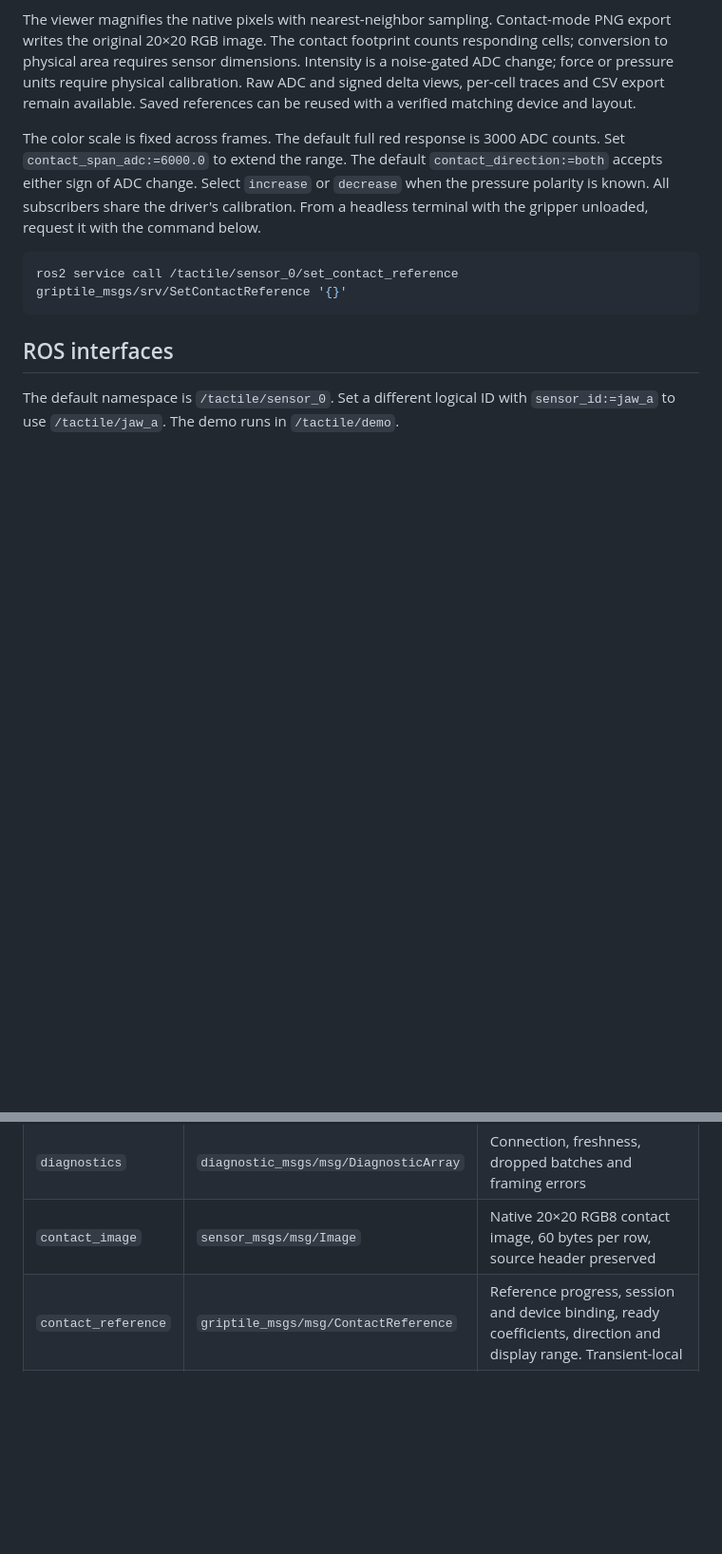
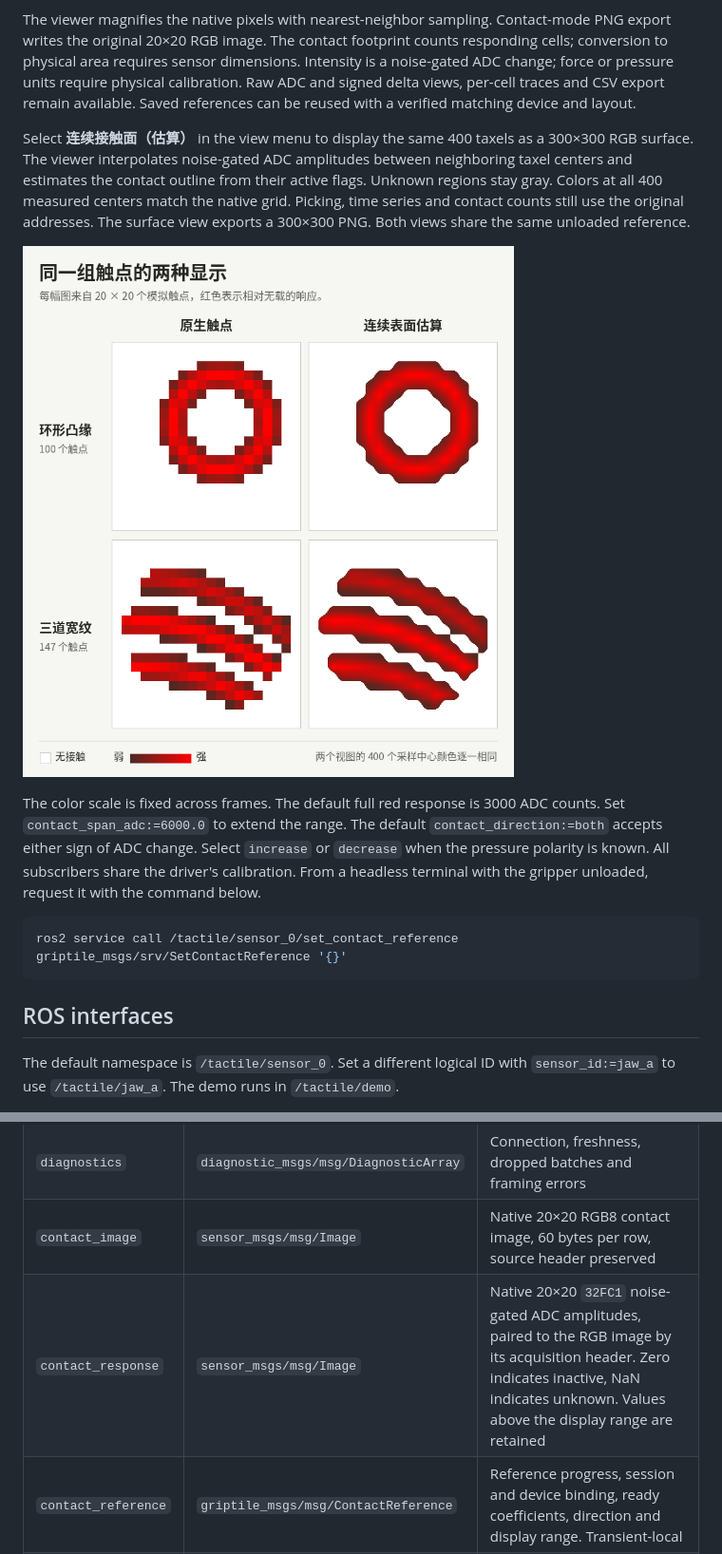
Before and after one commit to yanglei18/griptile_driver, a Markdown page: docs/README.en.md, 2 parts joined by grey strips. Shown at 95% size. GitHub-like rendering; pictures changed too: docs/contact-surface-comparison.png (added); blank space fills up the shorter version.

````diff
--- a/docs/README.en.md
+++ b/docs/README.en.md
@@ -33,6 +33,10 @@ The default contact view uses row and column addresses 0–19, with row zero at
 
 The viewer magnifies the native pixels with nearest-neighbor sampling. Contact-mode PNG export writes the original 20×20 RGB image. The contact footprint counts responding cells; conversion to physical area requires sensor dimensions. Intensity is a noise-gated ADC change; force or pressure units require physical calibration. Raw ADC and signed delta views, per-cell traces and CSV export remain available. Saved references can be reused with a verified matching device and layout.
 
+Select **连续接触面（估算）** in the view menu to display the same 400 taxels as a 300×300 RGB surface. The viewer interpolates noise-gated ADC amplitudes between neighboring taxel centers and estimates the contact outline from their active flags. Unknown regions stay gray. Colors at all 400 measured centers match the native grid. Picking, time series and contact counts still use the original addresses. The surface view exports a 300×300 PNG. Both views share the same unloaded reference.
+
+![Native and interpolated views of the same simulated ring and three broad ridges](contact-surface-comparison.png)
+
 The color scale is fixed across frames. The default full red response is 3000 ADC counts. Set `contact_span_adc:=6000.0` to extend the range. The default `contact_direction:=both` accepts either sign of ADC change. Select `increase` or `decrease` when the pressure polarity is known. All subscribers share the driver's calibration. From a headless terminal with the gripper unloaded, request it with the command below.
 
 ```bash
@@ -50,6 +54,7 @@ The default namespace is `/tactile/sensor_0`. Set a different logical ID with `s
 | `state` | `griptile_msgs/msg/TactileGridState` | Rolling array, row times, valid and updated masks. Defaults to 30 Hz |
 | `diagnostics` | `diagnostic_msgs/msg/DiagnosticArray` | Connection, freshness, dropped batches and framing errors |
 | `contact_image` | `sensor_msgs/msg/Image` | Native 20×20 RGB8 contact image, 60 bytes per row, source header preserved |
+| `contact_response` | `sensor_msgs/msg/Image` | Native 20×20 `32FC1` noise-gated ADC amplitudes, paired to the RGB image by its acquisition header. Zero indicates inactive, NaN indicates unknown. Values above the display range are retained |
 | `contact_reference` | `griptile_msgs/msg/ContactReference` | Reference progress, session and device binding, ready coefficients, direction and display range. Transient-local |
 | `heatmap` | `sensor_msgs/msg/Image` | Optional raw ADC color preview. Enable with `publish_heatmap:=true` |
 
````
Also changed, not shown: CHANGELOG.md (+1 -0 lines), README.md (+5 -0 lines), 9 other files.
